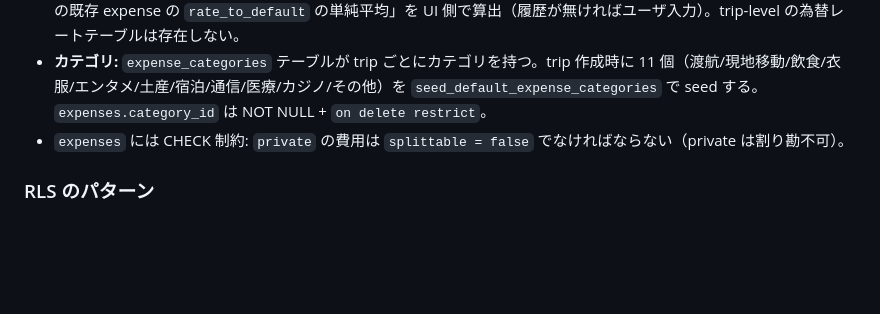
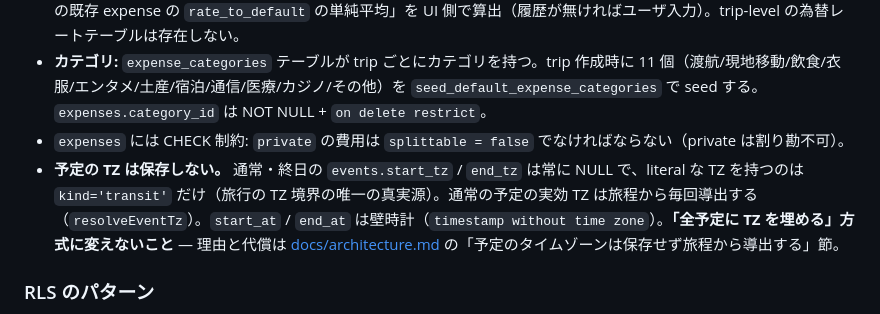
Before and after one commit to shidetake/triplot, a Markdown page: AGENTS.md, the part around the change. Drawn GitHub-style; blank space fills up the shorter version.

```diff
--- a/AGENTS.md
+++ b/AGENTS.md
@@ -86,6 +86,7 @@ Server Action が必要なのは、サーバー描画コンテンツ（翻訳テ
 - **多通貨対応:** `expenses` は `(local_price, local_currency, rate_to_default)` を per-row で持つ。default_currency 換算値はアプリ側で `local_price × rate_to_default`。デフォルトのレートは「同 trip 内、同通貨の既存 expense の `rate_to_default` の単純平均」を UI 側で算出（履歴が無ければユーザ入力）。trip-level の為替レートテーブルは存在しない。
 - **カテゴリ:** `expense_categories` テーブルが trip ごとにカテゴリを持つ。trip 作成時に 11 個（渡航/現地移動/飲食/衣服/エンタメ/土産/宿泊/通信/医療/カジノ/その他）を `seed_default_expense_categories` で seed する。`expenses.category_id` は NOT NULL + `on delete restrict`。
 - `expenses` には CHECK 制約: `private` の費用は `splittable = false` でなければならない（private は割り勘不可）。
+- **予定の TZ は保存しない。** 通常・終日の `events.start_tz` / `end_tz` は常に NULL で、literal な TZ を持つのは `kind='transit'` だけ（旅行の TZ 境界の唯一の真実源）。通常の予定の実効 TZ は旅程から毎回導出する（`resolveEventTz`）。`start_at` / `end_at` は壁時計（`timestamp without time zone`）。**「全予定に TZ を埋める」方式に変えないこと** — 理由と代償は [docs/architecture.md](docs/architecture.md) の「予定のタイムゾーンは保存せず旅程から導出する」節。
 
 ### RLS のパターン
 
```
Also changed, not shown: docs/architecture.md (+34 -0 lines).
